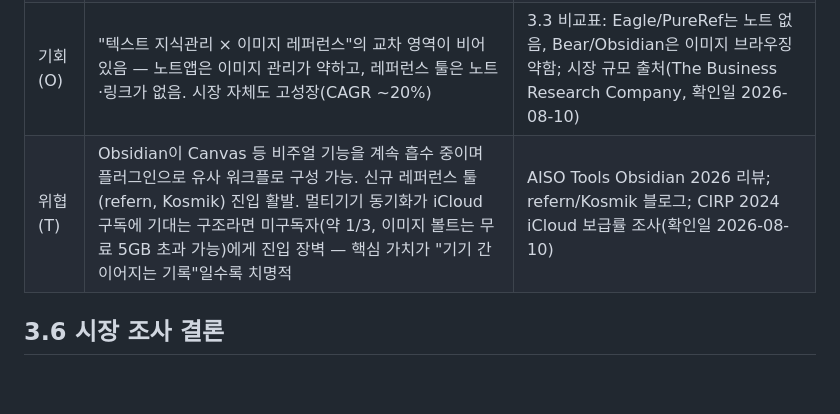
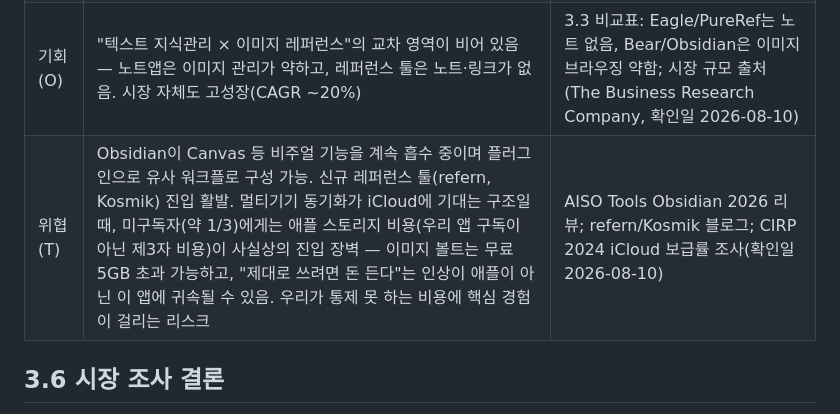
Before and after one commit to jinnarajin/ArtObsidian, a Markdown page: docs/research/market.md, the part around the change. Drawn GitHub-style; blank space fills up the shorter version.

Commit message:
리서치: 동기화 장벽을 앱 구독이 아닌 제3자(애플) 비용 리스크로 명확화

```diff
--- a/docs/research/market.md
+++ b/docs/research/market.md
@@ -51,7 +51,7 @@
 | 강점(S) | 평문 .md + 옵시디언 볼트 호환 = 락인 제로, 로컬 우선 트렌드에 정합. SwiftUI 네이티브로 iPad/Mac 경험 우수 | local-first 선호 증가(Ink & Switch, Flexnote, 확인일 2026-08-10); Eagle·Milanote는 네이티브 iPad 마크다운 볼트를 제공하지 않음(3.3 조사) |
 | 약점(W) | 1인 개발 규모 — Obsidian 플러그인 생태계(1,700+)와 기능 폭 경쟁 불가. 동기화·협업 미제공 | Cloudwards Obsidian 리뷰(확인일 2026-08-10); 현 프로젝트 범위(개인 앱) |
 | 기회(O) | "텍스트 지식관리 × 이미지 레퍼런스"의 교차 영역이 비어 있음 — 노트앱은 이미지 관리가 약하고, 레퍼런스 툴은 노트·링크가 없음. 시장 자체도 고성장(CAGR ~20%) | 3.3 비교표: Eagle/PureRef는 노트 없음, Bear/Obsidian은 이미지 브라우징 약함; 시장 규모 출처(The Business Research Company, 확인일 2026-08-10) |
-| 위협(T) | Obsidian이 Canvas 등 비주얼 기능을 계속 흡수 중이며 플러그인으로 유사 워크플로 구성 가능. 신규 레퍼런스 툴(refern, Kosmik) 진입 활발. 멀티기기 동기화가 iCloud 구독에 기대는 구조라면 미구독자(약 1/3, 이미지 볼트는 무료 5GB 초과 가능)에게 진입 장벽 — 핵심 가치가 "기기 간 이어지는 기록"일수록 치명적 | AISO Tools Obsidian 2026 리뷰; refern/Kosmik 블로그; CIRP 2024 iCloud 보급률 조사(확인일 2026-08-10) |
+| 위협(T) | Obsidian이 Canvas 등 비주얼 기능을 계속 흡수 중이며 플러그인으로 유사 워크플로 구성 가능. 신규 레퍼런스 툴(refern, Kosmik) 진입 활발. 멀티기기 동기화가 iCloud에 기대는 구조일 때, 미구독자(약 1/3)에게는 애플 스토리지 비용(우리 앱 구독이 아닌 제3자 비용)이 사실상의 진입 장벽 — 이미지 볼트는 무료 5GB 초과 가능하고, "제대로 쓰려면 돈 든다"는 인상이 애플이 아닌 이 앱에 귀속될 수 있음. 우리가 통제 못 하는 비용에 핵심 경험이 걸리는 리스크 | AISO Tools Obsidian 2026 리뷰; refern/Kosmik 블로그; CIRP 2024 iCloud 보급률 조사(확인일 2026-08-10) |
 
 ## 3.6 시장 조사 결론
 
```
